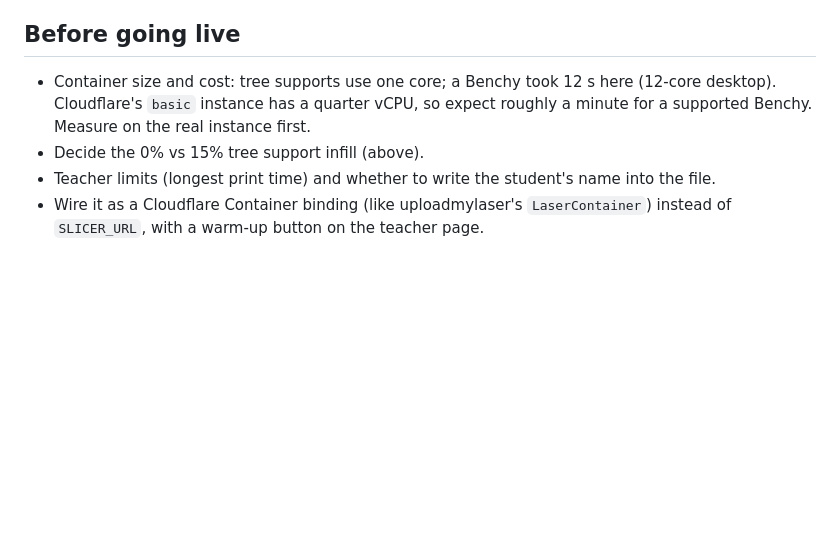
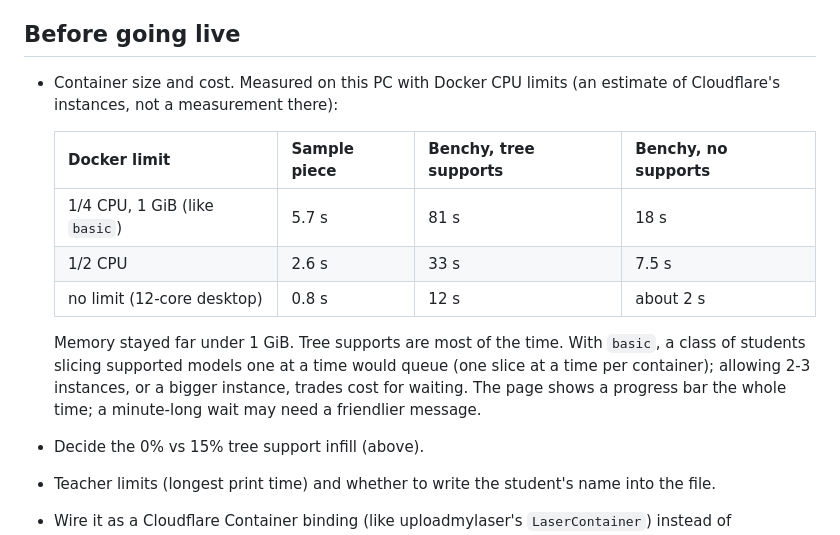
Before and after one commit to daltonjfowler/uploadmymodel, a Markdown page: container/README.md, the part around the change. Drawn GitHub-style; blank space fills up the shorter version.

Commit message:
Slicer timings with 1/4 and 1/2 CPU (Docker limits) for the cost decision
Co-Authored-By: Claude Opus 5.5 (1M context) <noreply@anthropic.com>

```diff
--- a/container/README.md
+++ b/container/README.md
@@ -57,9 +57,19 @@ now and then, see `docs/ENGINE_OPTIONS.md`).
 
 ## Before going live
 
-- Container size and cost: tree supports use one core; a Benchy took 12 s here (12-core desktop).
-  Cloudflare's `basic` instance has a quarter vCPU, so expect roughly a minute for a supported
-  Benchy. Measure on the real instance first.
+- Container size and cost. Measured on this PC with Docker CPU limits (an estimate of Cloudflare's
+  instances, not a measurement there):
+
+  | Docker limit | Sample piece | Benchy, tree supports | Benchy, no supports |
+  |---|---|---|---|
+  | 1/4 CPU, 1 GiB (like `basic`) | 5.7 s | 81 s | 18 s |
+  | 1/2 CPU | 2.6 s | 33 s | 7.5 s |
+  | no limit (12-core desktop) | 0.8 s | 12 s | about 2 s |
+
+  Memory stayed far under 1 GiB. Tree supports are most of the time. With `basic`, a class of
+  students slicing supported models one at a time would queue (one slice at a time per
+  container); allowing 2-3 instances, or a bigger instance, trades cost for waiting. The page
+  shows a progress bar the whole time; a minute-long wait may need a friendlier message.
 - Decide the 0% vs 15% tree support infill (above).
 - Teacher limits (longest print time) and whether to write the student's name into the file.
 - Wire it as a Cloudflare Container binding (like uploadmylaser's `LaserContainer`) instead of
```
